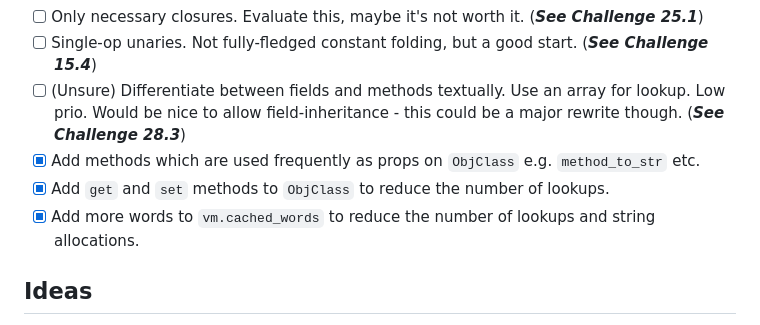
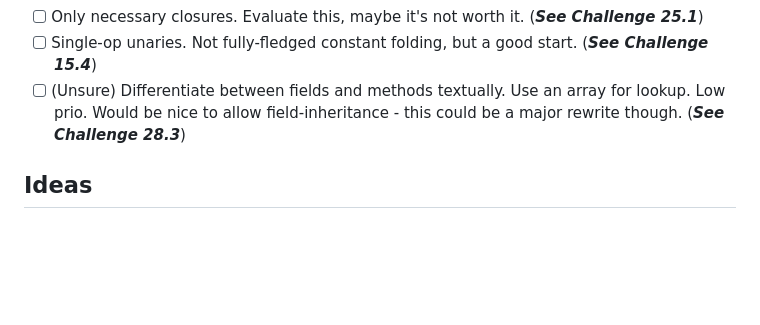
Before and after one commit to shoedler/slang, a Markdown page: README.md, the part around one of its changes. Rendered like a GitHub page; blank space fills up the shorter version.

```diff
--- a/README.md
+++ b/README.md
@@ -72,9 +60,6 @@ A stack-based bytecode Vm written in C. It's a dynamically typed (_currently_),
 - [ ] Only necessary closures. Evaluate this, maybe it's not worth it. (**_See Challenge 25.1_**)
 - [ ] Single-op unaries. Not fully-fledged constant folding, but a good start. (**_See Challenge 15.4_**)
 - [ ] (Unsure) Differentiate between fields and methods textually. Use an array for lookup. Low prio. Would be nice to allow field-inheritance - this could be a major rewrite though. (**_See Challenge 28.3_**)
-- [x] Add methods which are used frequently as props on `ObjClass` e.g. `method_to_str` etc.
-- [x] Add `get` and `set` methods to `ObjClass` to reduce the number of lookups.
-- [x] Add more words to `vm.cached_words` to reduce the number of lookups and string allocations.
 
 ## Ideas
 
```
Also changed, not shown: other parts of README.md (+5 -17 lines).
